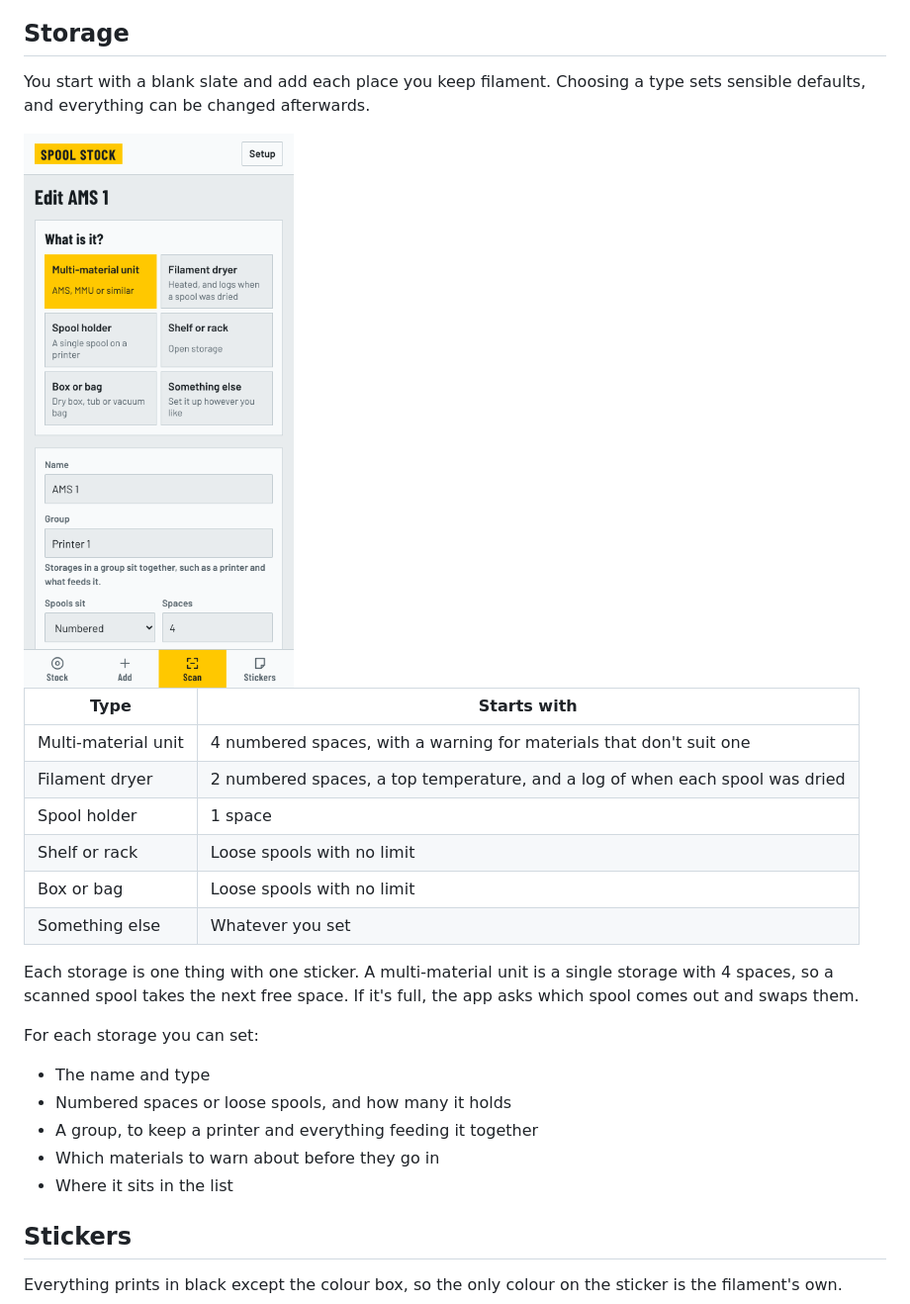
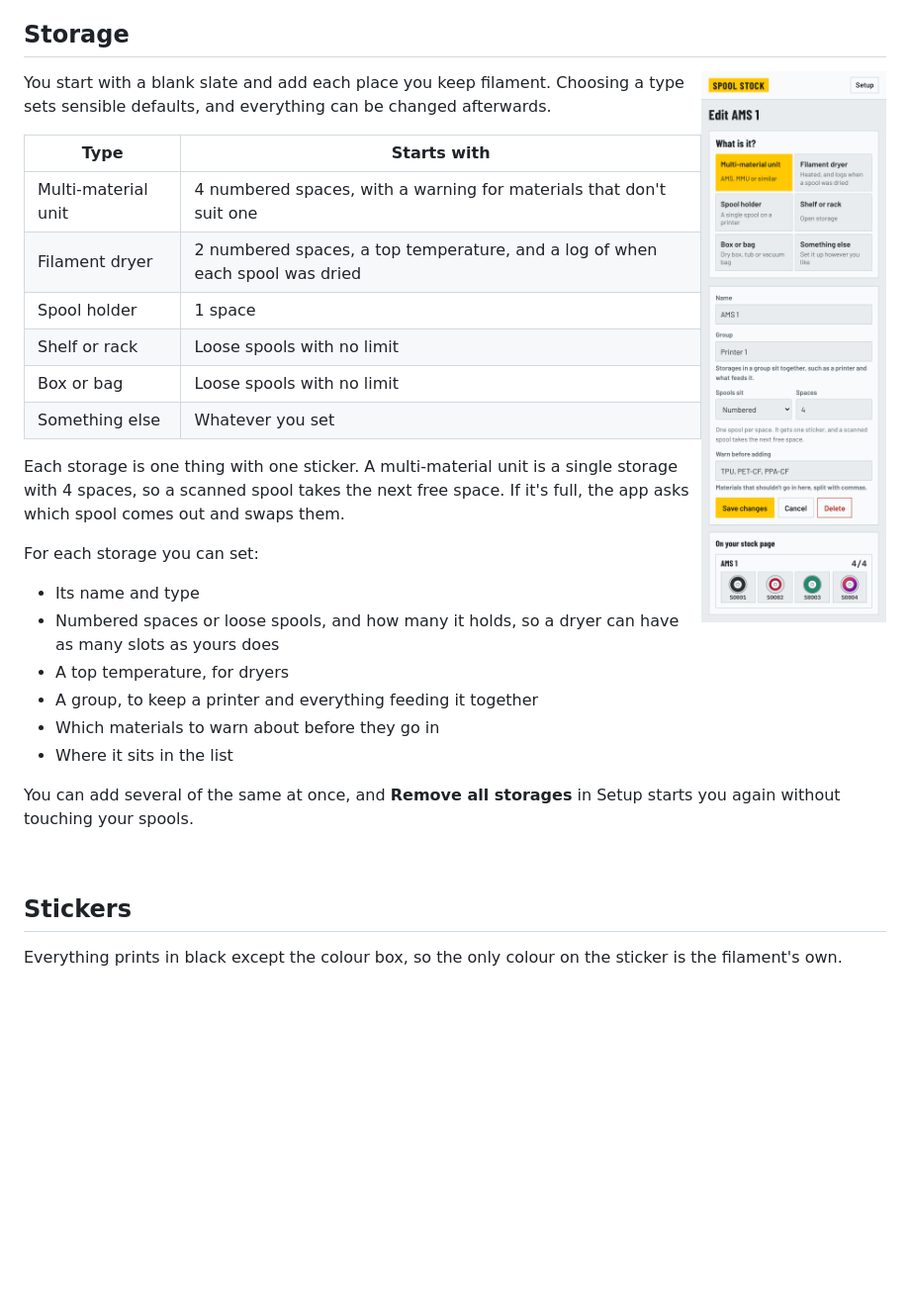
Before and after one commit to jwilss/spool-stock, a Markdown page: README.md, the part around one of its changes. Shown at 99% size. Rendered like a GitHub page; pictures changed too: docs/storage.png; blank space fills up the shorter version.

```diff
--- a/README.md
+++ b/README.md
@@ -27,9 +27,9 @@ A filament inventory for home 3D printing, with printed QR stickers, phone scann
 
 ## Storage
 
+<img src="docs/storage.png" width="260" align="right" alt="Storage editor with a type picker, name, group, spaces and a preview">
+
 You start with a blank slate and add each place you keep filament. Choosing a type sets sensible defaults, and everything can be changed afterwards.
-
-<img src="docs/storage.png" width="300" alt="Storage editor with a type picker, name, group and spaces">
 
 | Type | Starts with |
 |---|---|
@@ -44,11 +44,16 @@ Each storage is one thing with one sticker. A multi-material unit is a single st
 
 For each storage you can set:
 
-- The name and type
-- Numbered spaces or loose spools, and how many it holds
+- Its name and type
+- Numbered spaces or loose spools, and how many it holds, so a dryer can have as many slots as yours does
+- A top temperature, for dryers
 - A group, to keep a printer and everything feeding it together
 - Which materials to warn about before they go in
 - Where it sits in the list
+
+You can add several of the same at once, and **Remove all storages** in Setup starts you again without touching your spools.
+
+<br clear="right">
 
 ## Stickers
 
```
Also changed, not shown: other parts of README.md (+1 -1 lines), ROADMAP.md (+12 -3 lines), docs/scan.png, 2 other files.
